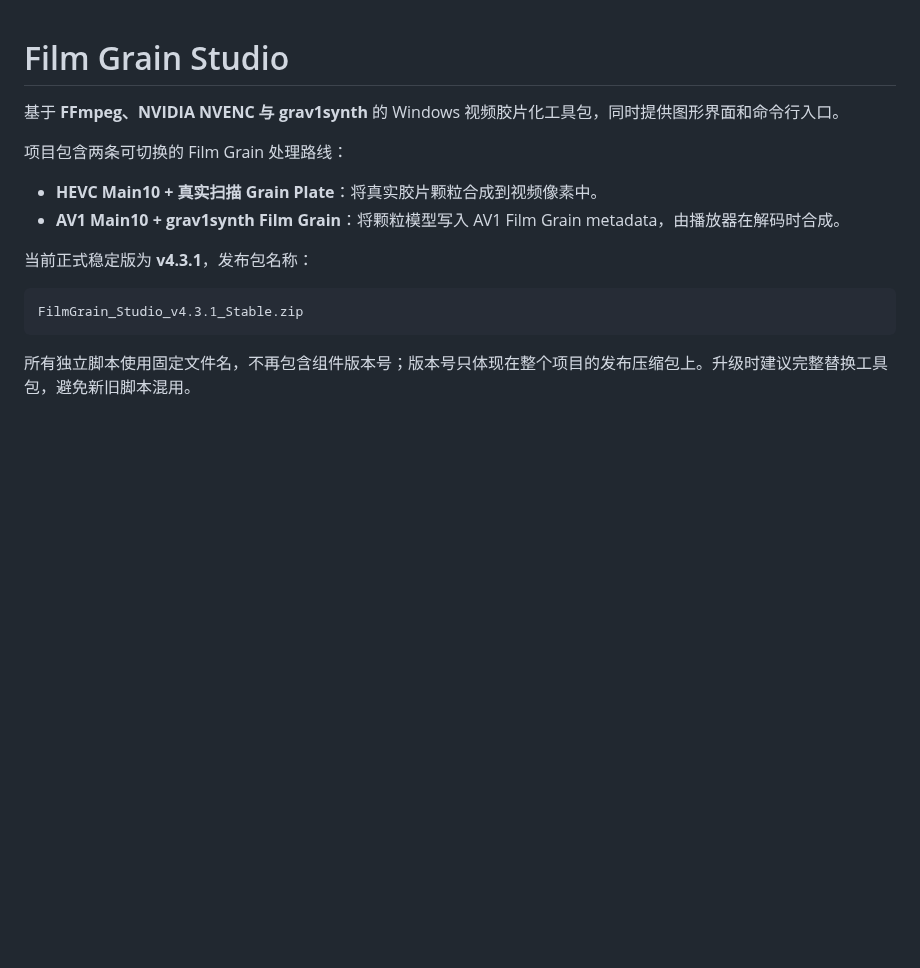
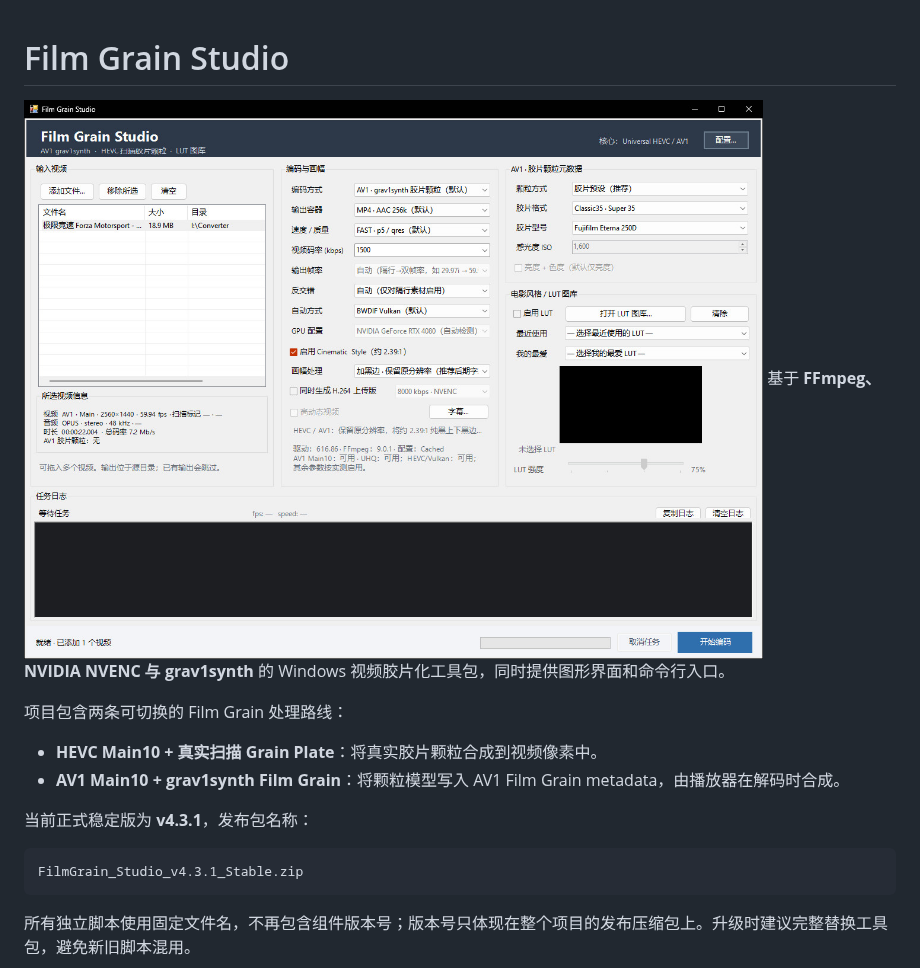
Before and after one commit to rampageX/FilmGrain, a Markdown page: README.md, the part around the change. GitHub-like rendering; pictures changed too: images/Film_Grain_Studio.jpg (added); blank space fills up the shorter version.

Commit message:
增加GUI版本截图

```diff
--- a/README.md
+++ b/README.md
@@ -1,5 +1,5 @@
 # Film Grain Studio
-
+![](images/Film_Grain_Studio.jpg)
 基于 **FFmpeg、NVIDIA NVENC 与 grav1synth** 的 Windows 视频胶片化工具包，同时提供图形界面和命令行入口。
 
 项目包含两条可切换的 Film Grain 处理路线：
```
Also changed, not shown: images/Film_Grain_Studio_v3.1.jpg (deleted).
